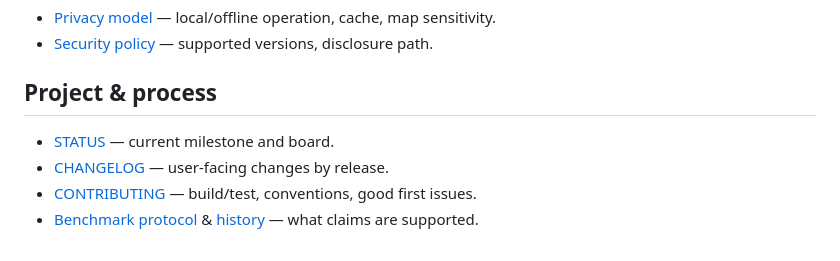
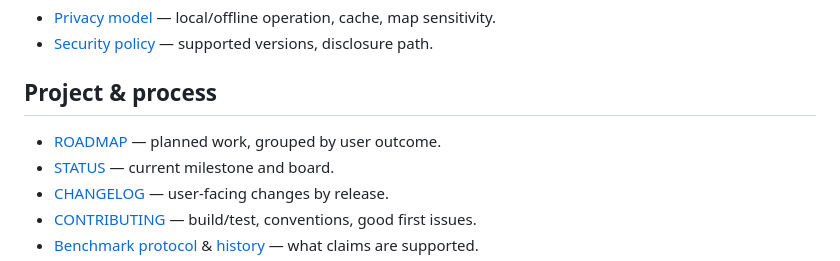
Before and after one commit to fkenmar/atlas, a Markdown page: docs/README.md, the part around the change. GitHub-like rendering.

```diff
--- a/docs/README.md
+++ b/docs/README.md
@@ -58,6 +58,7 @@ trying to do. New to atlas? Start with the [README](../README.md) and the
 
 ## Project & process
 
+- [ROADMAP](../ROADMAP.md) — planned work, grouped by user outcome.
 - [STATUS](../STATUS.md) — current milestone and board.
 - [CHANGELOG](../CHANGELOG.md) — user-facing changes by release.
 - [CONTRIBUTING](../CONTRIBUTING.md) — build/test, conventions, good first issues.
```
Also changed, not shown: README.md (+2 -1 lines), ROADMAP.md (added, +85 -0 lines).
